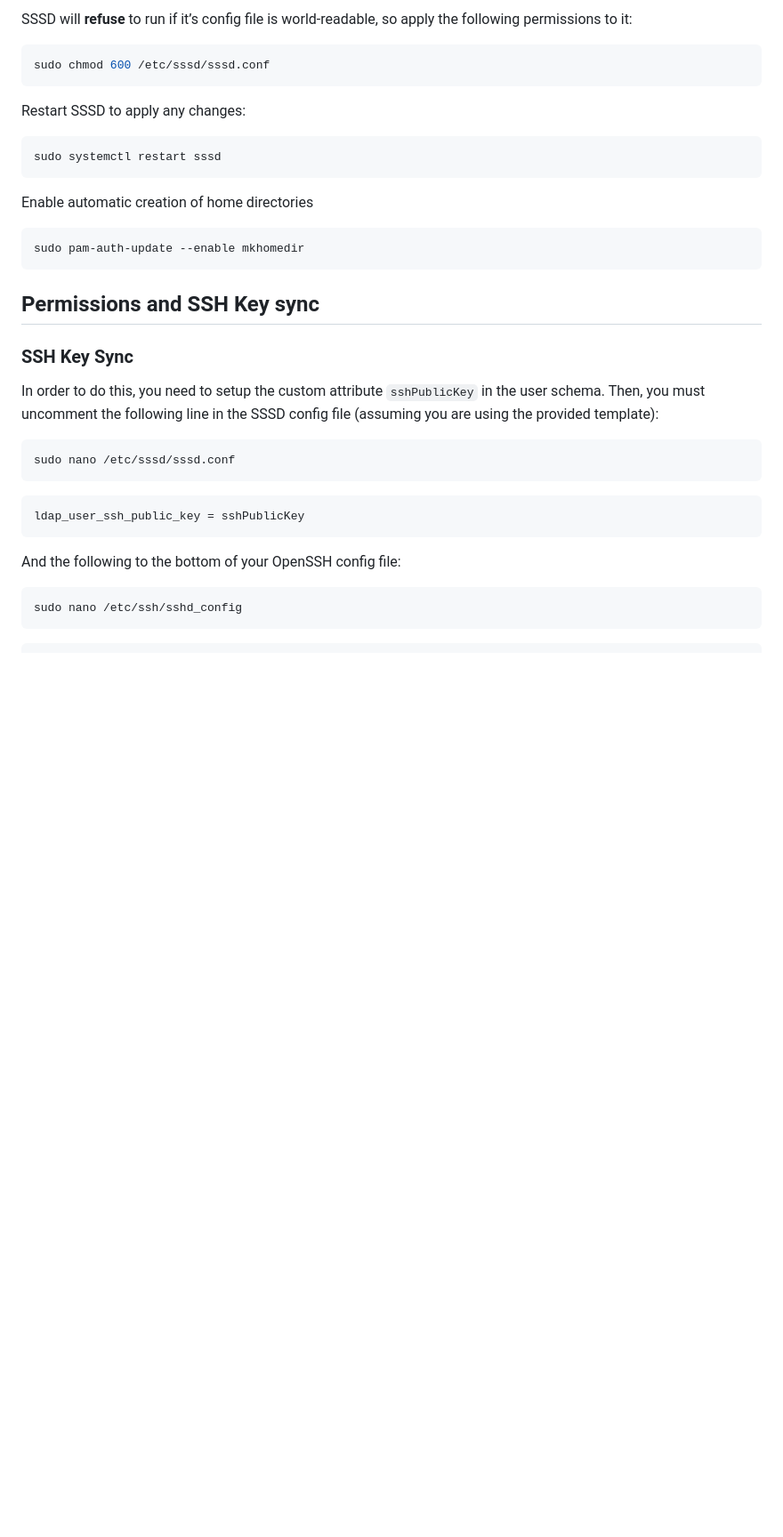
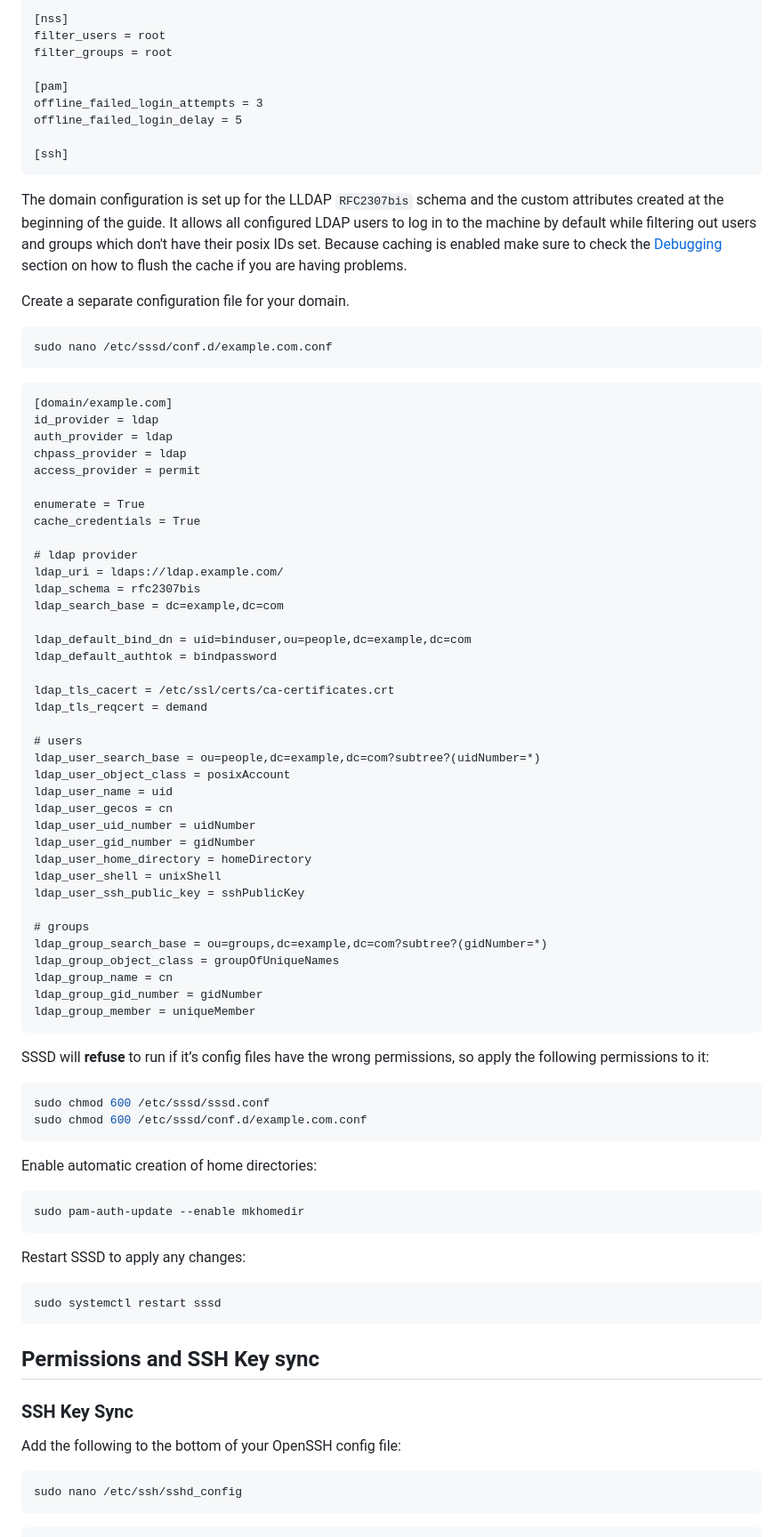
Before and after one commit to lldap/lldap, a Markdown page: example_configs/pam/README.md, the part around the change printed below. Shown: that part at 89% size. Rendered like a GitHub page; blank space fills up the shorter version.

````diff
--- a/example_configs/pam/README.md
+++ b/example_configs/pam/README.md
@@ -62,8 +89,77 @@ Insert the contents of the provided template (sssd.conf), but you will need to c
 
-SSSD will **refuse** to run if it’s config file is world-readable, so apply the following permissions to it:
+[nss]
+filter_users = root
+filter_groups = root
+
+[pam]
+offline_failed_login_attempts = 3
+offline_failed_login_delay = 5
+
+[ssh]
+```
+
+The domain configuration is set up for the LLDAP `RFC2307bis` schema and the custom attributes created at the beginning
+of the guide. It allows all configured LDAP users to log in to the machine by default while filtering out users and
+groups which don't have their posix IDs set. Because caching is enabled make sure to check the [Debugging](#Debugging)
+section on how to flush the cache if you are having problems.
+
+Create a separate configuration file for your domain.
+
+```bash
+sudo nano /etc/sssd/conf.d/example.com.conf
+```
+
+```
+[domain/example.com]
+id_provider = ldap
+auth_provider = ldap
+chpass_provider = ldap
+access_provider = permit
+
+enumerate = True
+cache_credentials = True
+
+# ldap provider
+ldap_uri = ldaps://ldap.example.com/
+ldap_schema = rfc2307bis
+ldap_search_base = dc=example,dc=com
+
+ldap_default_bind_dn = uid=binduser,ou=people,dc=example,dc=com
+ldap_default_authtok = bindpassword
+
+ldap_tls_cacert = /etc/ssl/certs/ca-certificates.crt
+ldap_tls_reqcert = demand
+
+# users
+ldap_user_search_base = ou=people,dc=example,dc=com?subtree?(uidNumber=*)
+ldap_user_object_class = posixAccount
+ldap_user_name = uid
+ldap_user_gecos = cn
+ldap_user_uid_number = uidNumber
+ldap_user_gid_number = gidNumber
+ldap_user_home_directory = homeDirectory
+ldap_user_shell = unixShell
+ldap_user_ssh_public_key = sshPublicKey
+
+# groups
+ldap_group_search_base = ou=groups,dc=example,dc=com?subtree?(gidNumber=*)
+ldap_group_object_class = groupOfUniqueNames
+ldap_group_name = cn
+ldap_group_gid_number = gidNumber
+ldap_group_member = uniqueMember
+```
+
+SSSD will **refuse** to run if it’s config files have the wrong permissions, so apply the following permissions to it:
 
 ```bash
 sudo chmod 600 /etc/sssd/sssd.conf
+sudo chmod 600 /etc/sssd/conf.d/example.com.conf
+```
+
+Enable automatic creation of home directories:
+
+```bash
+sudo pam-auth-update --enable mkhomedir
 ```
 
 Restart SSSD to apply any changes:
@@ -72,26 +168,11 @@ Restart SSSD to apply any changes:
 sudo systemctl restart sssd
 ```
 
-Enable automatic creation of home directories
-```bash
-sudo pam-auth-update --enable mkhomedir
-```
-
 ## Permissions and SSH Key sync
 
 ### SSH Key Sync
 
-In order to do this, you need to setup the custom attribute `sshPublicKey` in the user schema. Then, you must uncomment the following line in the SSSD config file (assuming you are using the provided template):
-
-```bash
-sudo nano /etc/sssd/sssd.conf
-```
-
-```jsx
-ldap_user_ssh_public_key = sshPublicKey
-```
-
-And the following to the bottom of your OpenSSH config file:
+Add the following to the bottom of your OpenSSH config file:
 
 ```bash
 sudo nano /etc/ssh/sshd_config
````
Also changed, not shown: other parts of example_configs/pam/README.md (+66 -28 lines).
